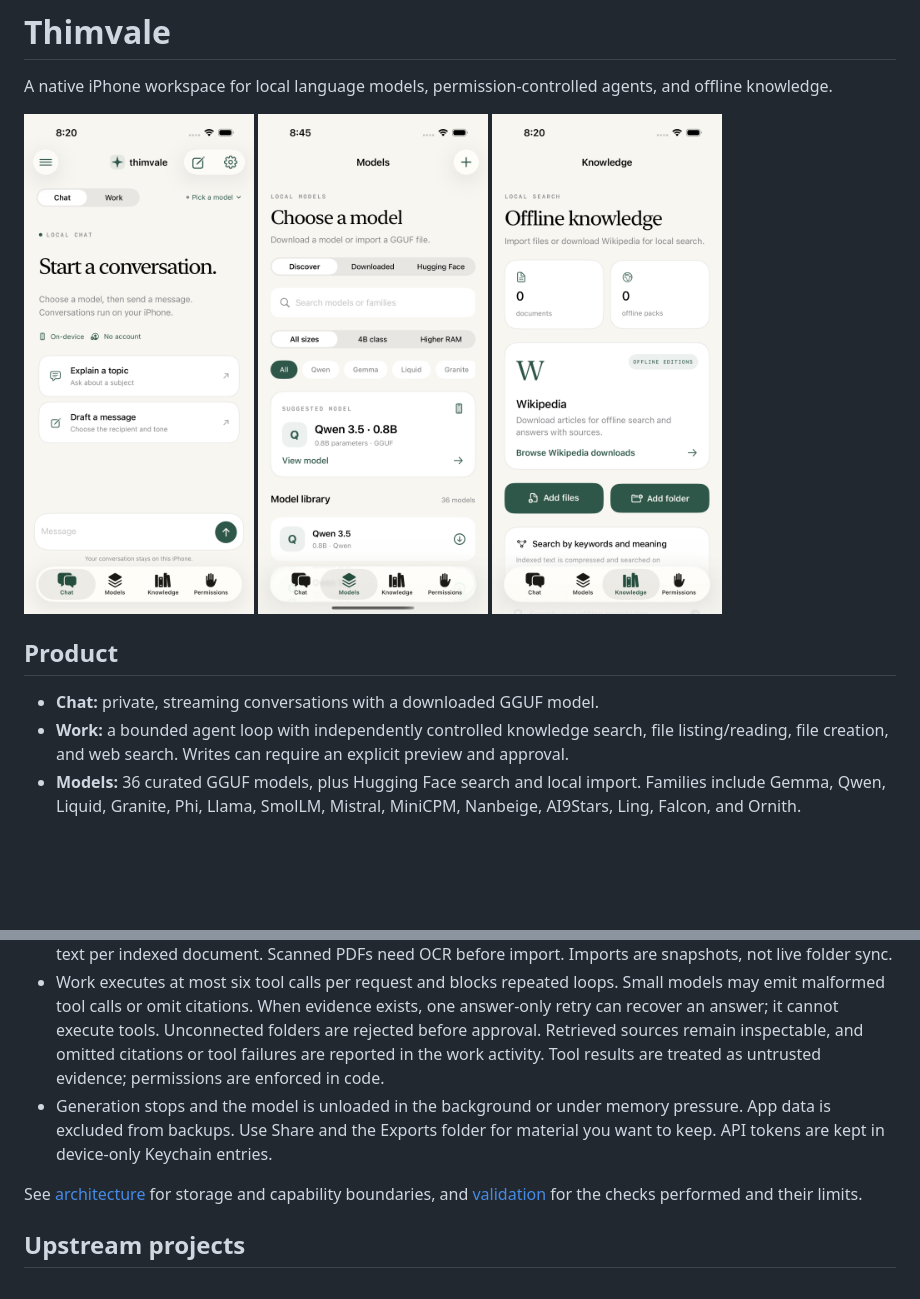
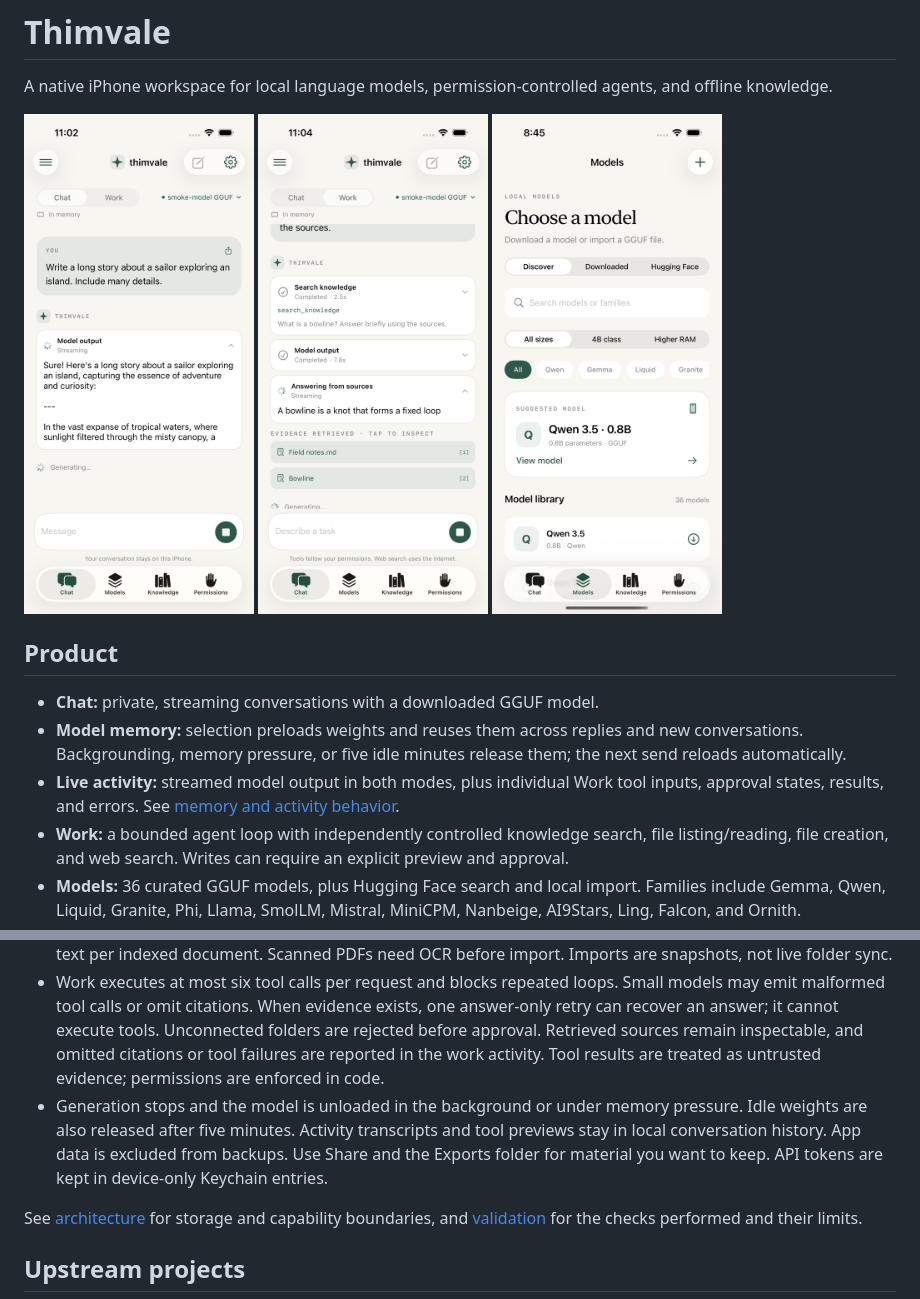
Before and after one commit to ethanrimes/thimvale-ios, a Markdown page: README.md, 2 parts joined by grey strips. Drawn GitHub-style; pictures changed too: docs/screenshots/chat-streaming.png (added), docs/screenshots/work-streaming.png (added); blank space fills up the shorter version.

Commit message:
feat: preload local models and stream agent activity with safe memory release

```diff
--- a/README.md
+++ b/README.md
@@ -2,11 +2,13 @@
 
 A native iPhone workspace for local language models, permission-controlled agents, and offline knowledge.
 
-<img src="docs/screenshots/chat.png" width="230" alt="Chat with plain labels and Chat/Work toggle"> <img src="docs/screenshots/models.png" width="230" alt="Model selection"> <img src="docs/screenshots/knowledge.png" width="230" alt="Offline knowledge library">
+<img src="docs/screenshots/chat-streaming.png" width="230" alt="Live local model output and memory state"> <img src="docs/screenshots/work-streaming.png" width="230" alt="Streaming Work response with tool activity and evidence"> <img src="docs/screenshots/models.png" width="230" alt="Model selection">
 
 ## Product
 
 - **Chat:** private, streaming conversations with a downloaded GGUF model.
+- **Model memory:** selection preloads weights and reuses them across replies and new conversations. Backgrounding, memory pressure, or five idle minutes release them; the next send reloads automatically.
+- **Live activity:** streamed model output in both modes, plus individual Work tool inputs, approval states, results, and errors. See [memory and activity behavior](docs/model-session-and-activity.md).
 - **Work:** a bounded agent loop with independently controlled knowledge search, file listing/reading, file creation, and web search. Writes can require an explicit preview and approval.
 - **Models:** 36 curated GGUF models, plus Hugging Face search and local import. Families include Gemma, Qwen, Liquid, Granite, Phi, Llama, SmolLM, Mistral, MiniCPM, Nanbeige, AI9Stars, Ling, Falcon, and Ornith.
 - **Size filters:** 4B class includes Phi 4 Mini and Nanbeige alongside Gemma 3 and Qwen. Higher RAM separates larger models with roughly 12+ GB device-RAM guidance. See [4B downloads](docs/models-4b.md) and the [14 additions from the mobile benchmark chart](docs/model-expansion.md).
@@ -68,7 +70,7 @@ Simulator UI regressions use a fresh `THIMVALE_TEST_SESSION` UUID for separate a
 - Wikipedia uses the ZIM corpus's compressed article storage and full-text index, with semantic reranking of retrieved passages. It does **not** ship millions of precomputed Wikipedia vectors. Mini editions are abridged; full English text still requires tens of gigabytes. Nothing downloads automatically.
 - Import limits: 1,000 supported files per folder operation, 25 MB per file, 500 PDF pages, and 20 MB of extracted text per indexed document. Scanned PDFs need OCR before import. Imports are snapshots, not live folder sync.
 - Work executes at most six tool calls per request and blocks repeated loops. Small models may emit malformed tool calls or omit citations. When evidence exists, one answer-only retry can recover an answer; it cannot execute tools. Unconnected folders are rejected before approval. Retrieved sources remain inspectable, and omitted citations or tool failures are reported in the work activity. Tool results are treated as untrusted evidence; permissions are enforced in code.
-- Generation stops and the model is unloaded in the background or under memory pressure. App data is excluded from backups. Use Share and the Exports folder for material you want to keep. API tokens are kept in device-only Keychain entries.
+- Generation stops and the model is unloaded in the background or under memory pressure. Idle weights are also released after five minutes. Activity transcripts and tool previews stay in local conversation history. App data is excluded from backups. Use Share and the Exports folder for material you want to keep. API tokens are kept in device-only Keychain entries.
 
 See [architecture](docs/architecture.md) for storage and capability boundaries, and [validation](docs/validation.md) for the checks performed and their limits.
 
```
Also changed, not shown: docs/model-session-and-activity.md (added, +31 -0 lines), docs/validation.md (+16 -0 lines), 13 other files.
